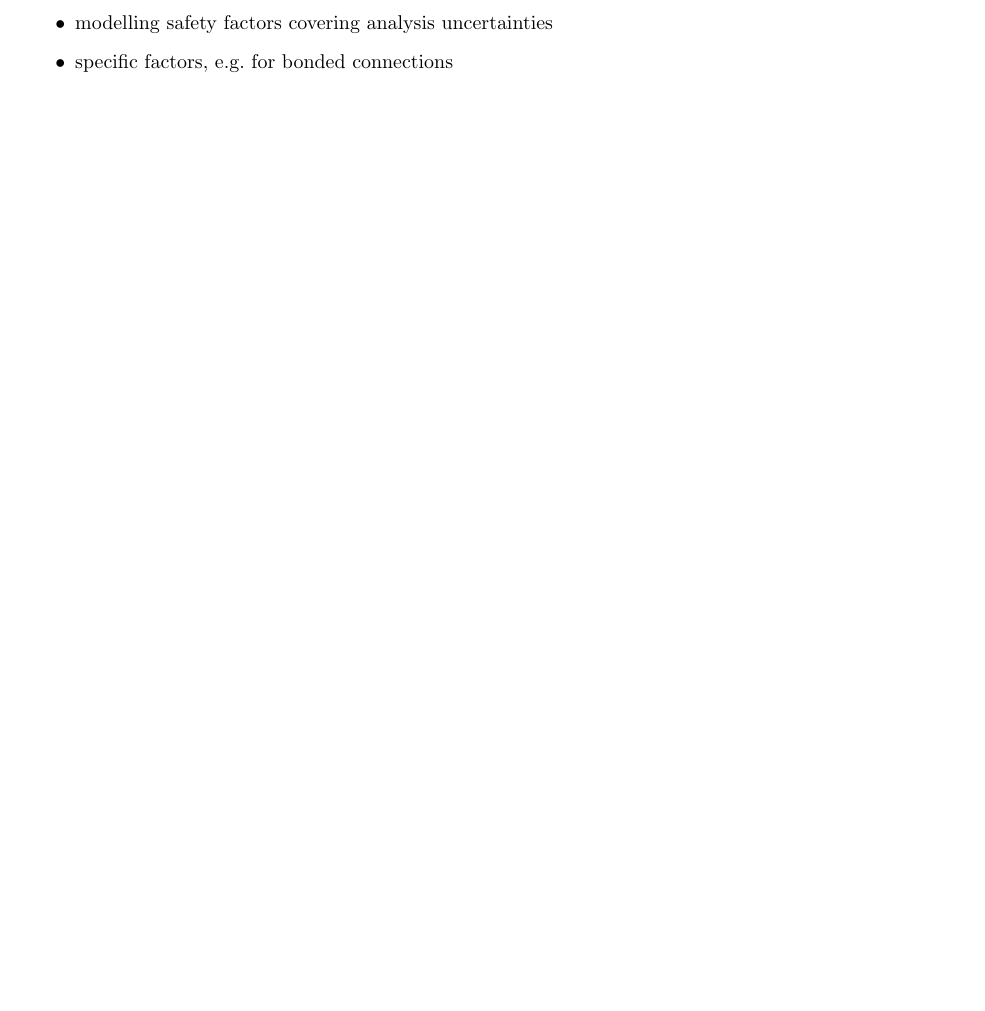
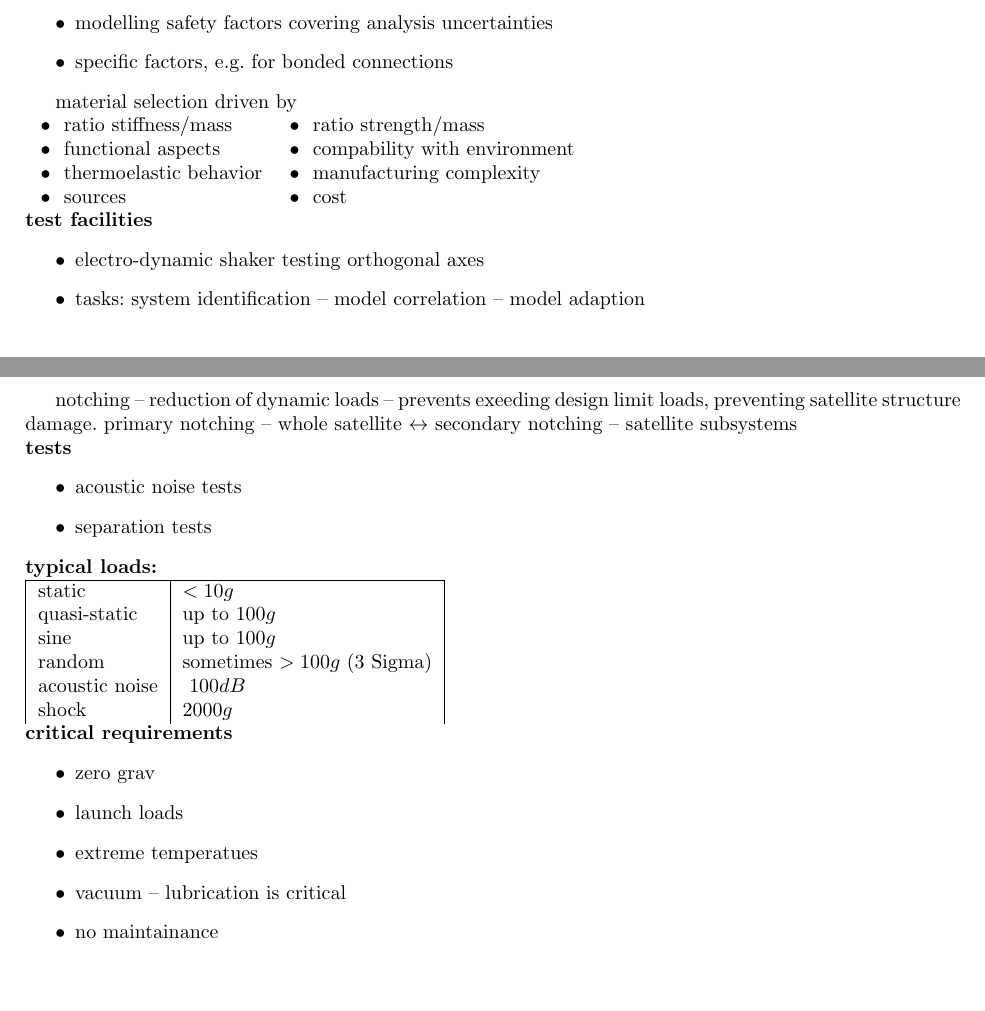
Before and after one commit to Mathe-Uni-Wuerzburg/Spacecraft-System-Design-WS-1415, a LaTeX document (zusammenfassung/SSD.tex, which reads zusammenfassung/ssd-c5.tex): part of page 9 of 16 before the commit and two parts of pages 9 and 10 of 17 after it, the two joined at a grey line, cut so that both start at the same text, the shorter picture padded with empty space. Compiled offline with pdfLaTeX.

Commit message:
zusammenfassung chapter 5 done

```diff
--- a/zusammenfassung/ssd-c5.tex
+++ b/zusammenfassung/ssd-c5.tex
@@ -56,3 +56,46 @@
  \item modelling safety factors covering analysis uncertainties
  \item specific factors, e.g. for bonded connections
 \end{itemize}
+
+material selection driven by\\
+\begin{tabular}{ll}
+ \tabitem ratio stiffness/mass & \tabitem ratio strength/mass\\
+ \tabitem functional aspects & \tabitem compability with environment \\
+ \tabitem thermoelastic behavior & \tabitem manufacturing complexity \\
+ \tabitem sources & \tabitem cost\\
+\end{tabular}
+
+\f{test facilities}
+\begin{itemize}
+ \item electro-dynamic shaker testing orthogonal axes
+ \item tasks: system identification -- model correlation -- model adaption
+\end{itemize}
+
+notching -- reduction of dynamic loads -- prevents exeeding design limit loads, preventing satellite structure damage.
+primary notching -- whole satellite $\leftrightarrow$ secondary notching -- satellite subsystems
+
+\f{tests}
+\begin{itemize}
+ \item acoustic noise tests
+ \item separation tests
+\end{itemize}
+
+\f{typical loads:}\\
+\begin{tabular}{|l|l|}
+\hline
+ static & $<10g$ \\
+ quasi-static & up to $100g$ \\
+ sine & up to $100g $\\
+ random & sometimes $>100g$ (3 Sigma)\\
+ acoustic noise & ~$100dB$\\
+ shock & $2000g$\\
+\end{tabular}
+
+\f{critical requirements}
+\begin{itemize}
+ \item zero grav
+ \item launch loads
+ \item extreme temperatues
+ \item vacuum -- lubrication is critical
+ \item no maintainance
+\end{itemize}
```
Also changed, not shown: zusammenfassung/SSD.pdf.
